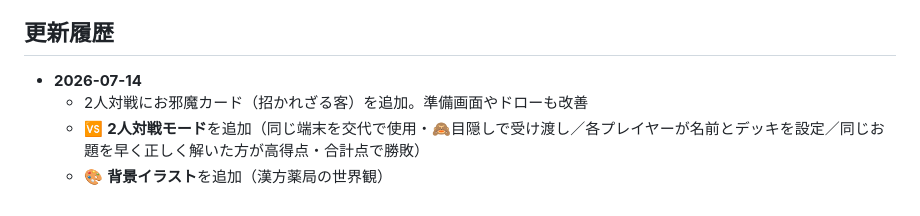
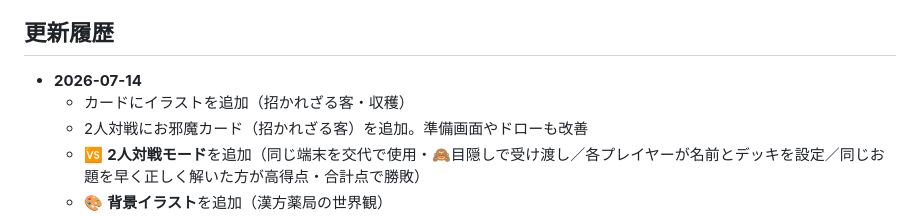
Before and after one commit to renoba6959/kampo-otameshi, a Markdown page: README.md, the part around the change. GitHub-like rendering.

```diff
--- a/README.md
+++ b/README.md
@@ -35,6 +35,7 @@
 
 ## 更新履歴
 - **2026-07-14**
+  - カードにイラストを追加（招かれざる客・収穫）
   - 2人対戦にお邪魔カード（招かれざる客）を追加。準備画面やドローも改善
   - 🆚 **2人対戦モード**を追加（同じ端末を交代で使用・🙈目隠しで受け渡し／各プレイヤーが名前とデッキを設定／同じお題を早く正しく解いた方が高得点・合計点で勝敗）
   - 🎨 **背景イラスト**を追加（漢方薬局の世界観）
```
